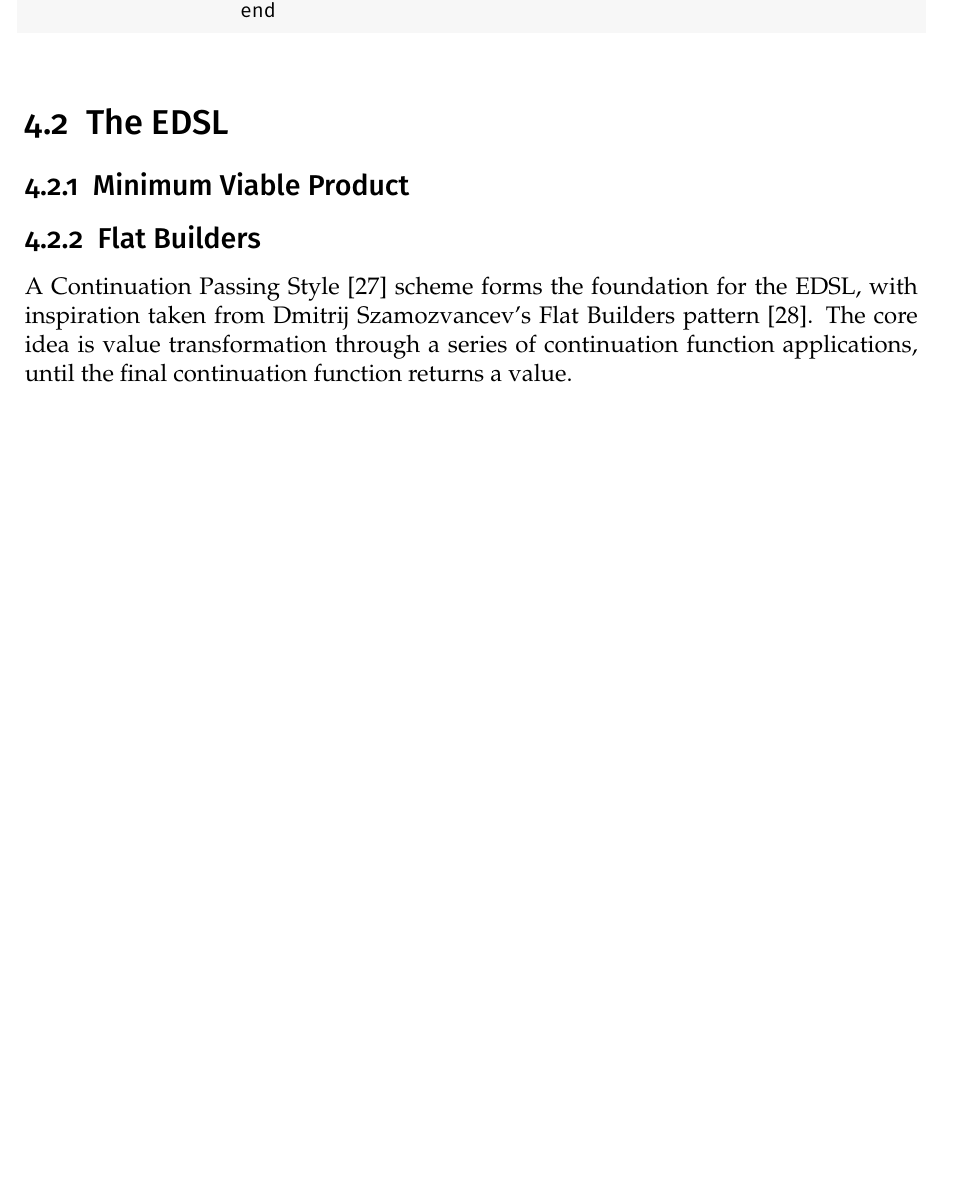
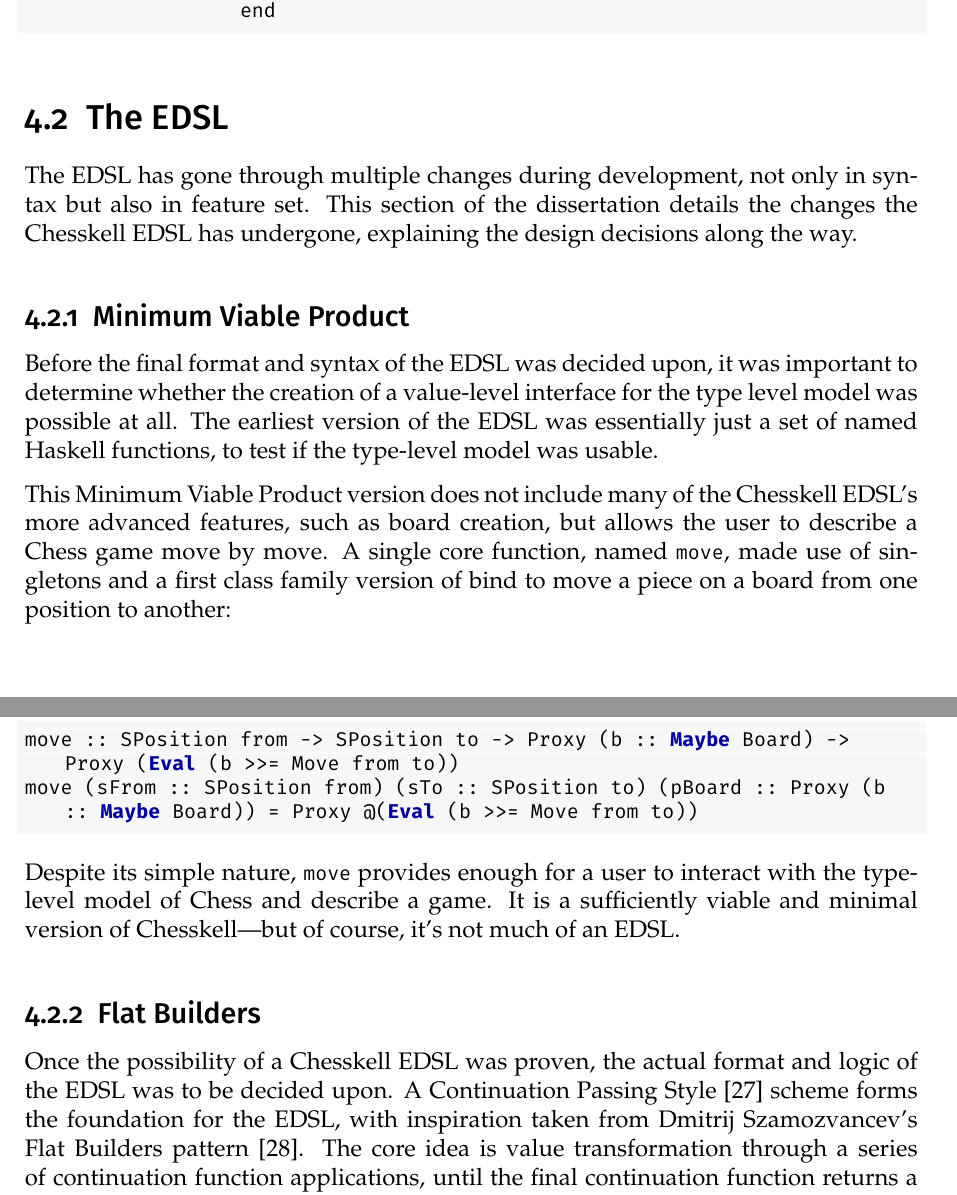
Before and after one commit to Proxymoron461/chesskell, a LaTeX thesis (chess/writing/dissertation/diss.tex): part of page 37 of 53 before the commit and two parts of pages 37 and 38 of 53 after it, the two joined at a grey line, cut so that both start at the same text, the shorter picture padded with empty space. Compiled offline with pdfLaTeX.

Commit message:
Section on early, non-EDSL Chesskell.

```diff
--- a/chess/writing/dissertation/diss.tex
+++ b/chess/writing/dissertation/diss.tex
@@ -875,15 +873,24 @@ failedToPromote = create
 
 \section{The EDSL}
 
-% TODO: Introduce the section somehow??
+The EDSL has gone through multiple changes during development, not only in syntax but also in feature set. This section of the dissertation details the changes the Chesskell EDSL has undergone, explaining the design decisions along the way.
 
 \subsection{Minimum Viable Product}
 
-% TODO: Talk about the non-CPS early version
+Before the final format and syntax of the EDSL was decided upon, it was important to determine whether the creation of a value-level interface for the type level model was possible at all. The earliest version of the EDSL was essentially just a set of named Haskell functions, to test if the type-level model was usable.
+
+This Minimum Viable Product version does not include many of the Chesskell EDSL's more advanced features, such as board creation, but allows the user to describe a Chess game move by move. A single core function, named \inline{move}, made use of singletons and a first class family version of bind to move a piece on a board from one position to another:
+
+\begin{lstlisting}
+move :: SPosition from -> SPosition to -> Proxy (b :: Maybe Board) -> Proxy (Eval (b >>= Move from to))
+move (sFrom :: SPosition from) (sTo :: SPosition to) (pBoard :: Proxy (b :: Maybe Board)) = Proxy @(Eval (b >>= Move from to))
+\end{lstlisting}
+
+Despite its simple nature, \inline{move} provides enough for a user to interact with the type-level model of Chess and describe a game. It is a sufficiently viable and minimal version of Chesskell---but of course, it's not much of an EDSL.
 
 \subsection{Flat Builders}
 
-A Continuation Passing Style \cite{cps} scheme forms the foundation for the EDSL, with inspiration taken from Dmitrij Szamozvancev's Flat Builders pattern \cite{mezzo}. The core idea is value transformation through a series of continuation function applications, until the final continuation function returns a value.
+Once the possibility of a Chesskell EDSL was proven, the actual format and logic of the EDSL was to be decided upon. A Continuation Passing Style \cite{cps} scheme forms the foundation for the EDSL, with inspiration taken from Dmitrij Szamozvancev's Flat Builders pattern \cite{mezzo}. The core idea is value transformation through a series of continuation function applications, until the final continuation function returns a value.
 
 The type \inline{Spec t} is the type of functions which take in a continuation to operate on a value of type \inline{t}. For instance, a function with type \inline{Int -> Spec Int} would take in an integer, and then a continuation to operate on that integer.
 
```
Also changed, not shown: chess/writing/dissertation/diss.pdf, chess/writing/dissertation/diss.tex (2 more changed lines).
